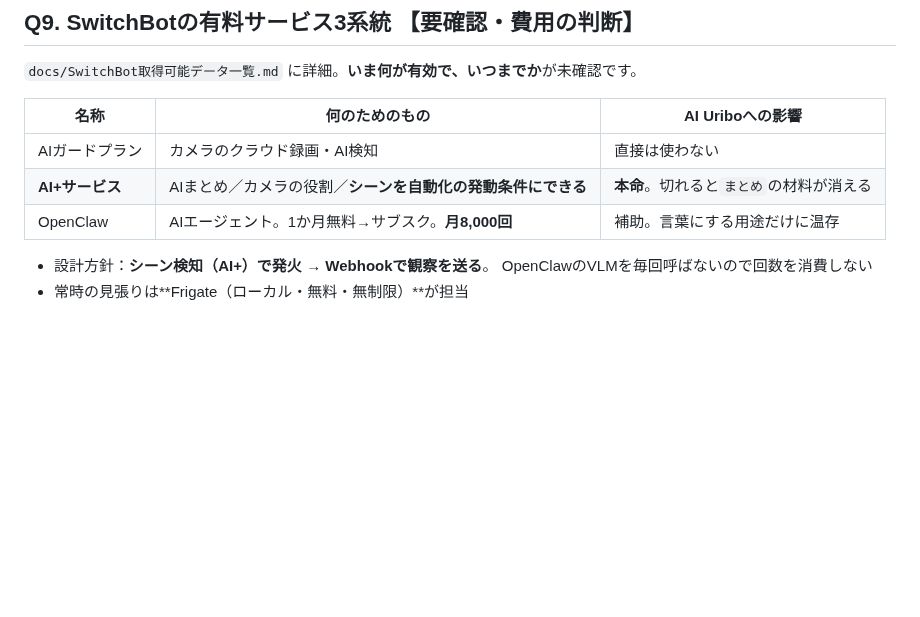
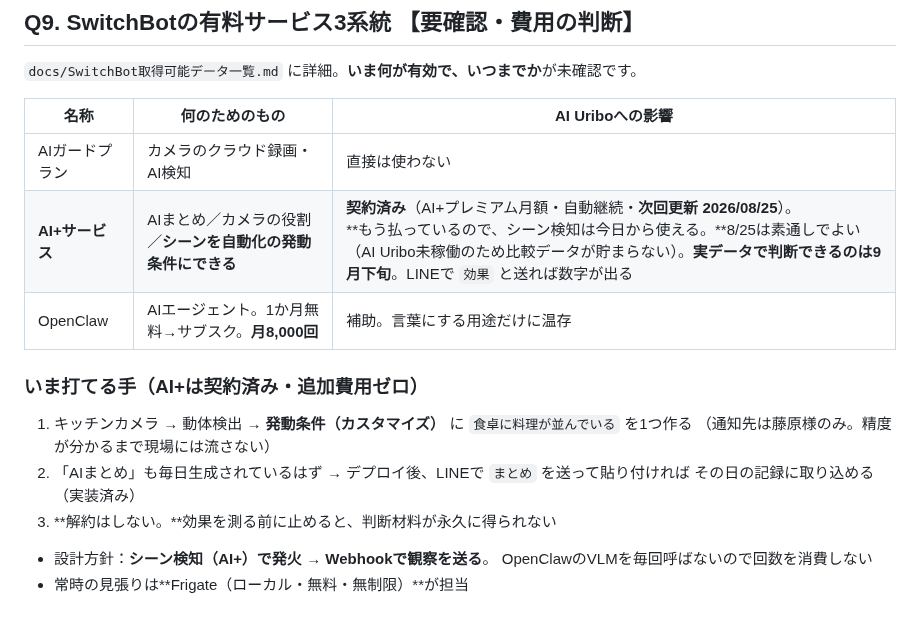
Before and after one commit to uribomarketing-dev/uribobase, a Markdown page: ai-uribo/QUESTIONS.md, the part around the change. GitHub-like rendering; blank space fills up the shorter version.

Commit message:
AI+が契約済みと判明したので、判断の時期と打てる手を書き直した
自動継続・次回更新2026/08/25。既に払っているためシーン検知は今日から
使える。ただしAI Uribo未稼働で比較データが貯まらないため、8/25は
素通しでよく、実データでの判断は9月下旬になる。効果を測る前に解約
すると判断材料が永久に得られない点も明記した。

Co-Authored-By: Claude Opus 5 <noreply@anthropic.com>
Claude-Session: https://claude.ai/code/session_01JVxZkjALtVzmEtkuhyCHca

```diff
--- a/ai-uribo/QUESTIONS.md
+++ b/ai-uribo/QUESTIONS.md
@@ -212,8 +212,16 @@ HAは記録用データベースをmicroSDに書く。空き1.26GBでは数週
 | 名称 | 何のためのもの | AI Uriboへの影響 |
 |---|---|---|
 | AIガードプラン | カメラのクラウド録画・AI検知 | 直接は使わない |
-| **AI+サービス** | AIまとめ／カメラの役割／**シーンを自動化の発動条件にできる** | **本命**。切れると`まとめ`の材料が消える |
+| **AI+サービス** | AIまとめ／カメラの役割／**シーンを自動化の発動条件にできる** | **契約済み**（AI+プレミアム月額・自動継続・**次回更新 2026/08/25**）。<br>**もう払っているので、シーン検知は今日から使える。**8/25は素通しでよい（AI Uribo未稼働のため比較データが貯まらない）。**実データで判断できるのは9月下旬**。LINEで `効果` と送れば数字が出る |
 | OpenClaw | AIエージェント。1か月無料→サブスク。**月8,000回** | 補助。言葉にする用途だけに温存 |
+
+### いま打てる手（AI+は契約済み・追加費用ゼロ）
+
+1. キッチンカメラ → 動体検出 → **発動条件（カスタマイズ）** に `食卓に料理が並んでいる` を1つ作る
+   （通知先は藤原様のみ。精度が分かるまで現場には流さない）
+2. 「AIまとめ」も毎日生成されているはず → デプロイ後、LINEで `まとめ` を送って貼り付ければ
+   その日の記録に取り込める（実装済み）
+3. **解約はしない。**効果を測る前に止めると、判断材料が永久に得られない
 
 - 設計方針：**シーン検知（AI+）で発火 → Webhookで観察を送る**。
   OpenClawのVLMを毎回呼ばないので回数を消費しない
```
